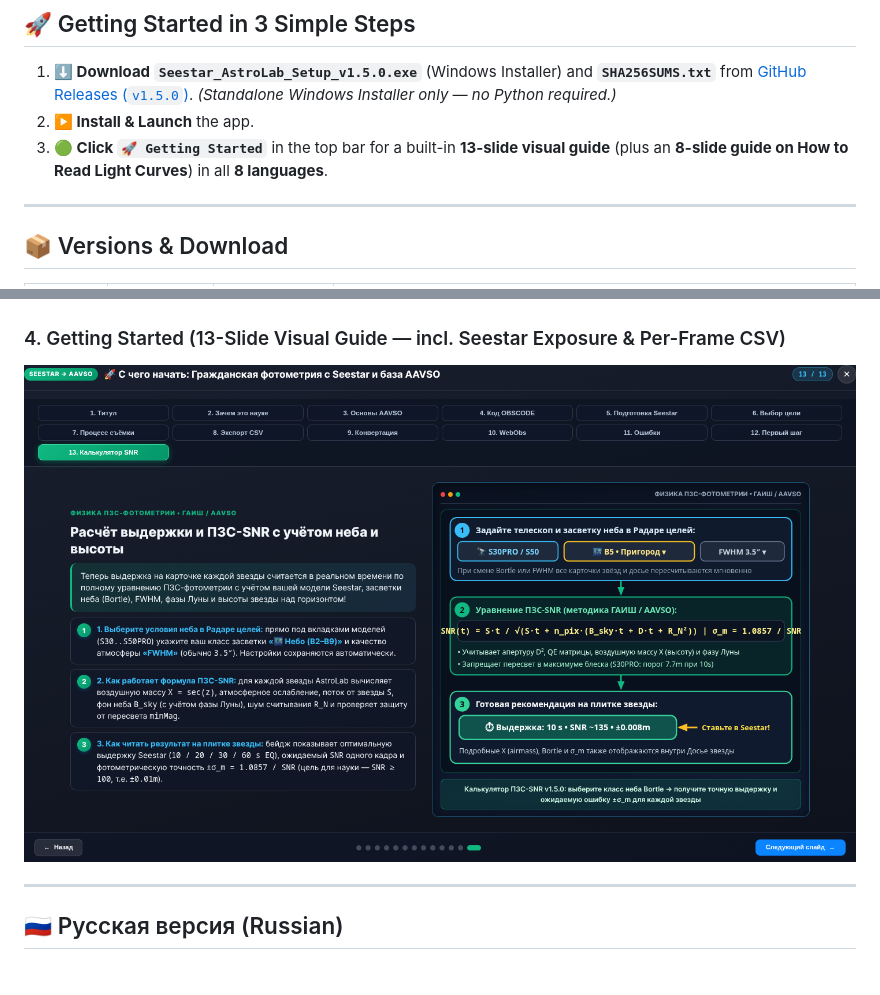
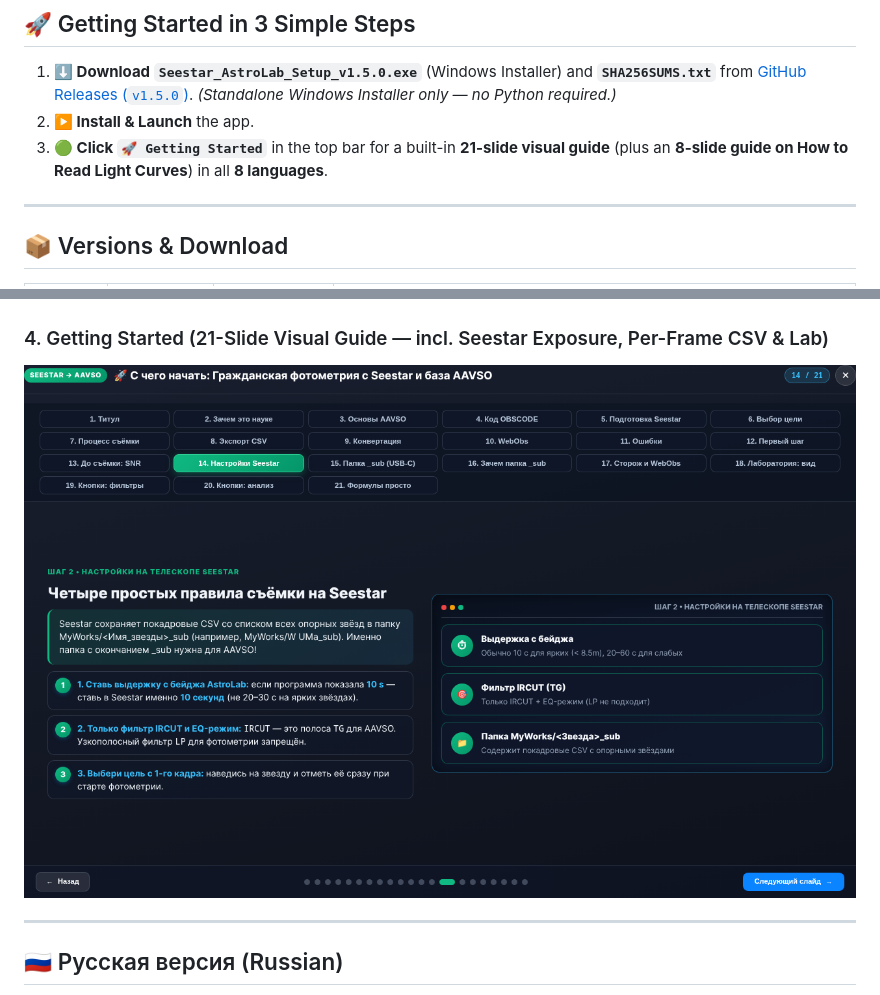
Before and after one commit to CosmoBehemothych/Seestar-AstroLab-AAVSO, a Markdown page: README.md, 2 parts joined by grey strips. GitHub-like rendering; pictures changed too: screenshots/04_getting_started_guide.png.

```diff
--- a/README.md
+++ b/README.md
@@ -65,7 +65,7 @@ Uploading raw `Magnitude_*.csv` files directly to AAVSO WebObs risks submitting
 
 1. **⬇️ Download** **`Seestar_AstroLab_Setup_v1.5.0.exe`** (Windows Installer) and **`SHA256SUMS.txt`** from [GitHub Releases (`v1.5.0`)](https://github.com/CosmoBehemothych/Seestar-AstroLab-AAVSO/releases/tag/v1.5.0). *(Standalone Windows Installer only — no Python required.)*
 2. **▶️ Install & Launch** the app.
-3. **🟢 Click `🚀 Getting Started`** in the top bar for a built-in **13-slide visual guide** (plus an **8-slide guide on How to Read Light Curves**) in all **8 languages**.
+3. **🟢 Click `🚀 Getting Started`** in the top bar for a built-in **21-slide visual guide** (plus an **8-slide guide on How to Read Light Curves**) in all **8 languages**.
 
 ---
 
@@ -107,7 +107,7 @@ Available in **8 languages**: English, Russian, Spanish, German, French, Chinese
 ### 3. My Observations (By Star & Session Analytics)
 ![My Observations Analytics](screenshots/03_my_observations_analytics.png)
 
-### 4. Getting Started (13-Slide Visual Guide — incl. Seestar Exposure & Per-Frame CSV)
+### 4. Getting Started (21-Slide Visual Guide — incl. Seestar Exposure, Per-Frame CSV & Lab)
 ![Getting Started Guide](screenshots/04_getting_started_guide.png)
 
 ---
```
Also changed, not shown: 2 other files.
